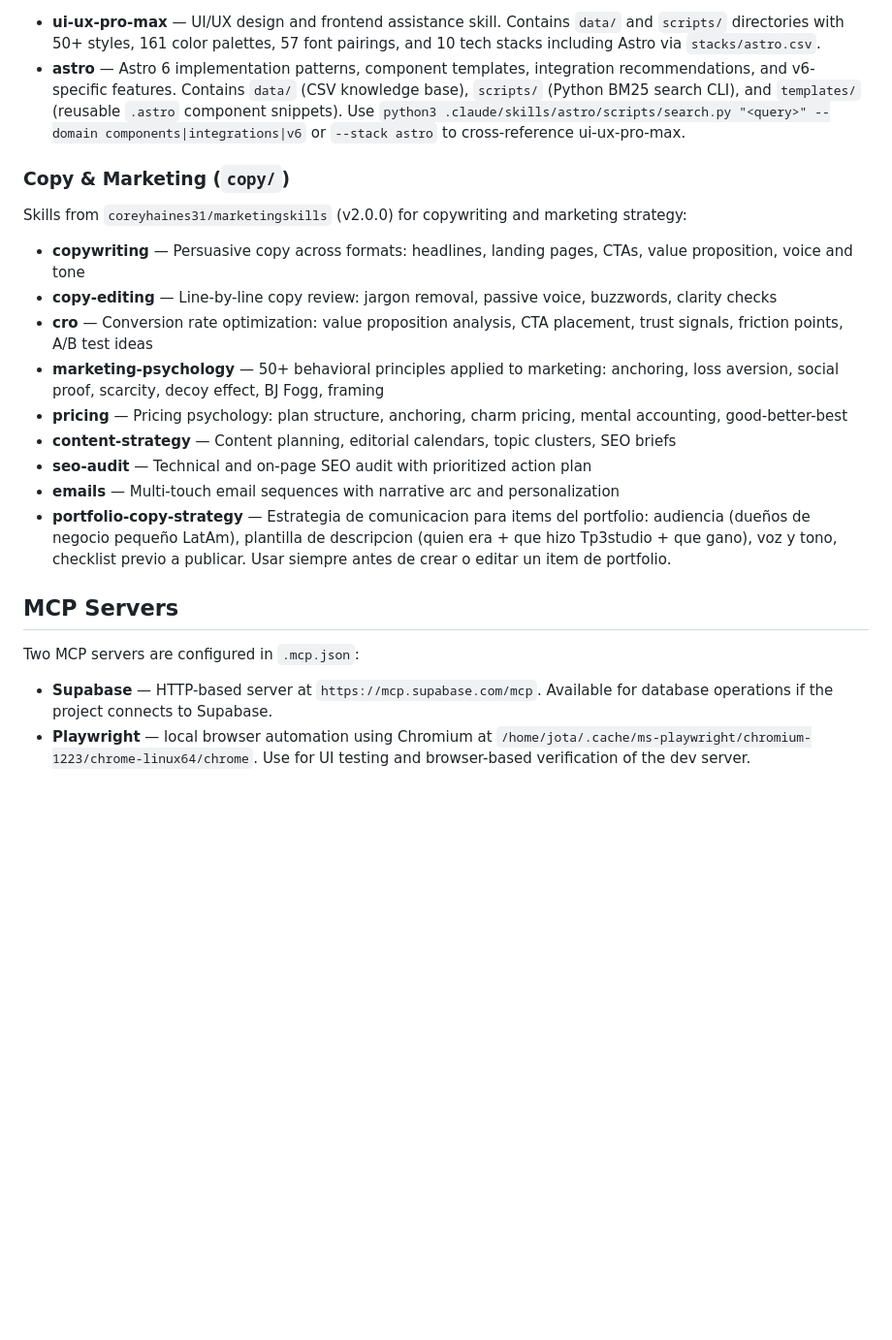
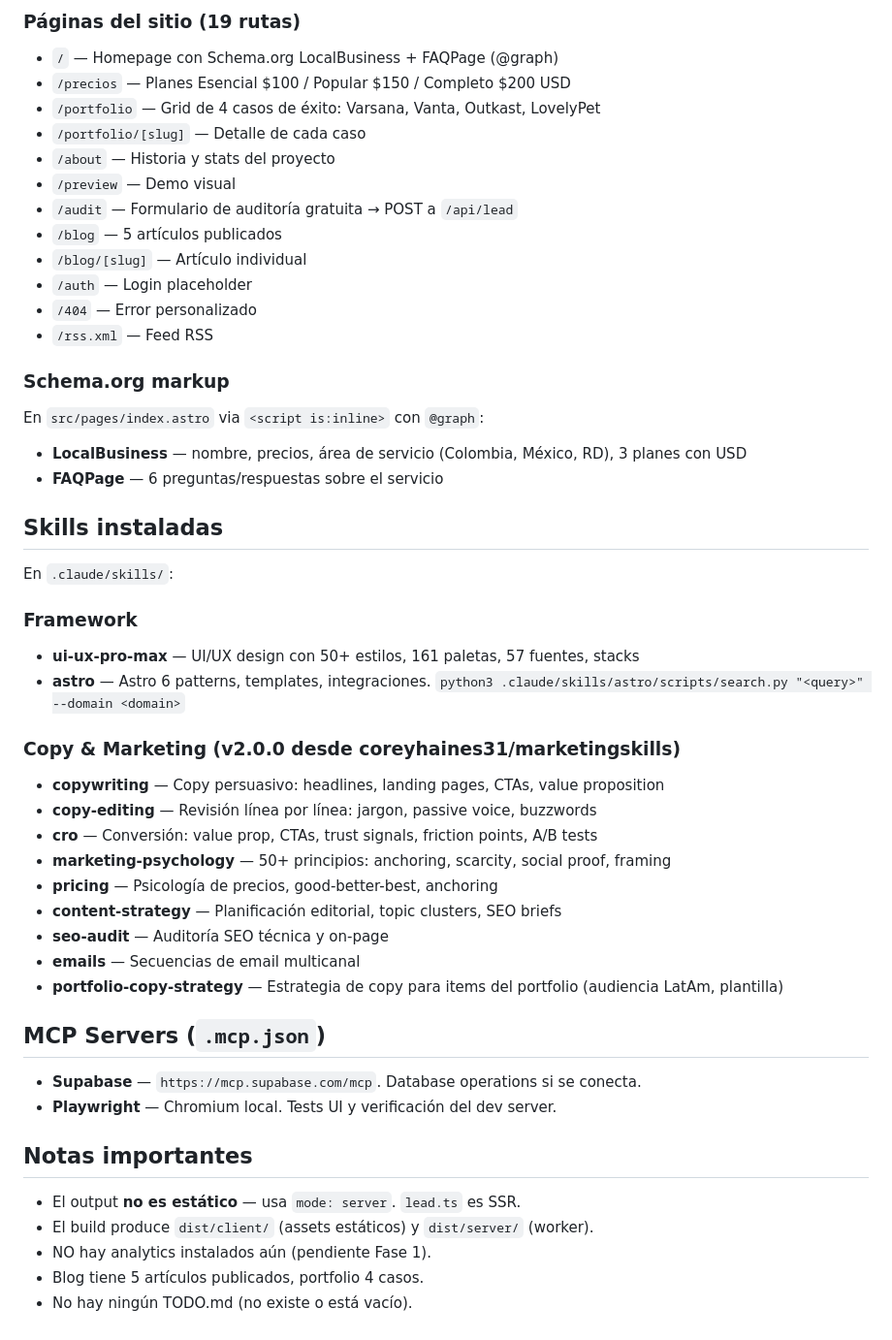
Before and after one commit to Jabar42/tp3studio, a Markdown page: CLAUDE.md, the part around one of its changes. Shown at 97% size. Drawn GitHub-style; blank space fills up the shorter version.

```diff
--- a/CLAUDE.md
+++ b/CLAUDE.md
@@ -29,24 +86,53 @@ Installed skills in `.claude/skills/`:
 
-- **ui-ux-pro-max** — UI/UX design and frontend assistance skill. Contains `data/` and `scripts/` directories with 50+ styles, 161 color palettes, 57 font pairings, and 10 tech stacks including Astro via `stacks/astro.csv`.
-- **astro** — Astro 6 implementation patterns, component templates, integration recommendations, and v6-specific features. Contains `data/` (CSV knowledge base), `scripts/` (Python BM25 search CLI), and `templates/` (reusable `.astro` component snippets). Use `python3 .claude/skills/astro/scripts/search.py "<query>" --domain components|integrations|v6` or `--stack astro` to cross-reference ui-ux-pro-max.
+### Páginas del sitio (19 rutas)
 
-### Copy & Marketing (`copy/`)
+- `/` — Homepage con Schema.org LocalBusiness + FAQPage (@graph)
+- `/precios` — Planes Esencial $100 / Popular $150 / Completo $200 USD
+- `/portfolio` — Grid de 4 casos de éxito: Varsana, Vanta, Outkast, LovelyPet
+- `/portfolio/[slug]` — Detalle de cada caso
+- `/about` — Historia y stats del proyecto
+- `/preview` — Demo visual
+- `/audit` — Formulario de auditoría gratuita → POST a `/api/lead`
+- `/blog` — 5 artículos publicados
+- `/blog/[slug]` — Artículo individual
+- `/auth` — Login placeholder
+- `/404` — Error personalizado
+- `/rss.xml` — Feed RSS
 
-Skills from `coreyhaines31/marketingskills` (v2.0.0) for copywriting and marketing strategy:
+### Schema.org markup
 
-- **copywriting** — Persuasive copy across formats: headlines, landing pages, CTAs, value proposition, voice and tone
-- **copy-editing** — Line-by-line copy review: jargon removal, passive voice, buzzwords, clarity checks
-- **cro** — Conversion rate optimization: value proposition analysis, CTA placement, trust signals, friction points, A/B test ideas
-- **marketing-psychology** — 50+ behavioral principles applied to marketing: anchoring, loss aversion, social proof, scarcity, decoy effect, BJ Fogg, framing
-- **pricing** — Pricing psychology: plan structure, anchoring, charm pricing, mental accounting, good-better-best
-- **content-strategy** — Content planning, editorial calendars, topic clusters, SEO briefs
-- **seo-audit** — Technical and on-page SEO audit with prioritized action plan
-- **emails** — Multi-touch email sequences with narrative arc and personalization
-- **portfolio-copy-strategy** — Estrategia de comunicacion para items del portfolio: audiencia (dueños de negocio pequeño LatAm), plantilla de descripcion (quien era + que hizo Tp3studio + que gano), voz y tono, checklist previo a publicar. Usar siempre antes de crear o editar un item de portfolio.
+En `src/pages/index.astro` via `<script is:inline>` con `@graph`:
+- **LocalBusiness** — nombre, precios, área de servicio (Colombia, México, RD), 3 planes con USD
+- **FAQPage** — 6 preguntas/respuestas sobre el servicio
 
-## MCP Servers
+## Skills instaladas
 
-Two MCP servers are configured in `.mcp.json`:
+En `.claude/skills/`:
 
-- **Supabase** — HTTP-based server at `https://mcp.supabase.com/mcp`. Available for database operations if the project connects to Supabase.
-- **Playwright** — local browser automation using Chromium at `/home/jota/.cache/ms-playwright/chromium-1223/chrome-linux64/chrome`. Use for UI testing and browser-based verification of the dev server.
+### Framework
+- **ui-ux-pro-max** — UI/UX design con 50+ estilos, 161 paletas, 57 fuentes, stacks
+- **astro** — Astro 6 patterns, templates, integraciones. `python3 .claude/skills/astro/scripts/search.py "<query>" --domain <domain>`
+
+### Copy & Marketing (v2.0.0 desde coreyhaines31/marketingskills)
+- **copywriting** — Copy persuasivo: headlines, landing pages, CTAs, value proposition
+- **copy-editing** — Revisión línea por línea: jargon, passive voice, buzzwords
+- **cro** — Conversión: value prop, CTAs, trust signals, friction points, A/B tests
+- **marketing-psychology** — 50+ principios: anchoring, scarcity, social proof, framing
+- **pricing** — Psicología de precios, good-better-best, anchoring
+- **content-strategy** — Planificación editorial, topic clusters, SEO briefs
+- **seo-audit** — Auditoría SEO técnica y on-page
+- **emails** — Secuencias de email multicanal
+- **portfolio-copy-strategy** — Estrategia de copy para items del portfolio (audiencia LatAm, plantilla)
+
+## MCP Servers (`.mcp.json`)
+
+- **Supabase** — `https://mcp.supabase.com/mcp`. Database operations si se conecta.
+- **Playwright** — Chromium local. Tests UI y verificación del dev server.
+
+## Notas importantes
+
+- El output **no es estático** — usa `mode: server`. `lead.ts` es SSR.
+- El build produce `dist/client/` (assets estáticos) y `dist/server/` (worker).
+- NO hay analytics instalados aún (pendiente Fase 1).
+- Blog tiene 5 artículos publicados, portfolio 4 casos.
+- No hay ningún TODO.md (no existe o está vacío).
```
Also changed, not shown: other parts of CLAUDE.md (+73 -16 lines).
